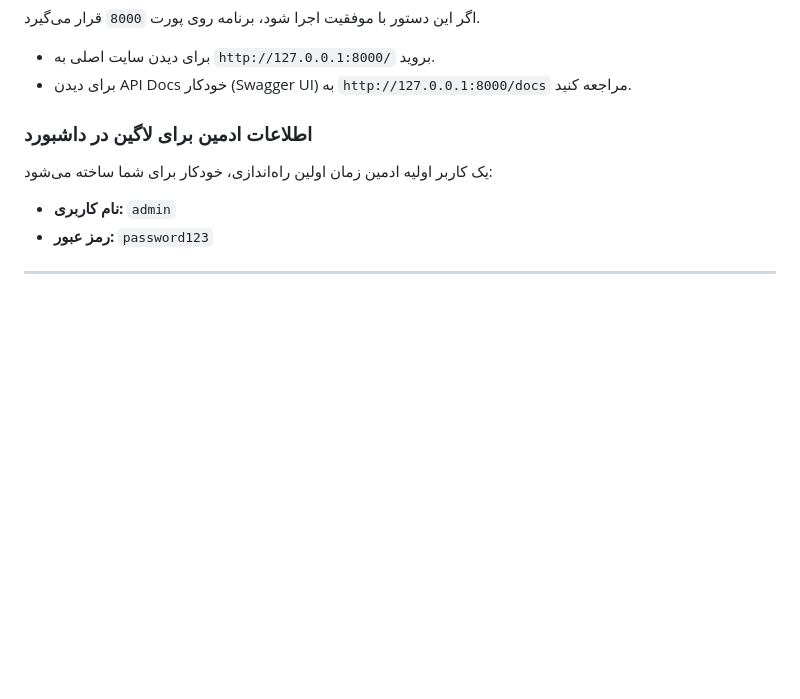
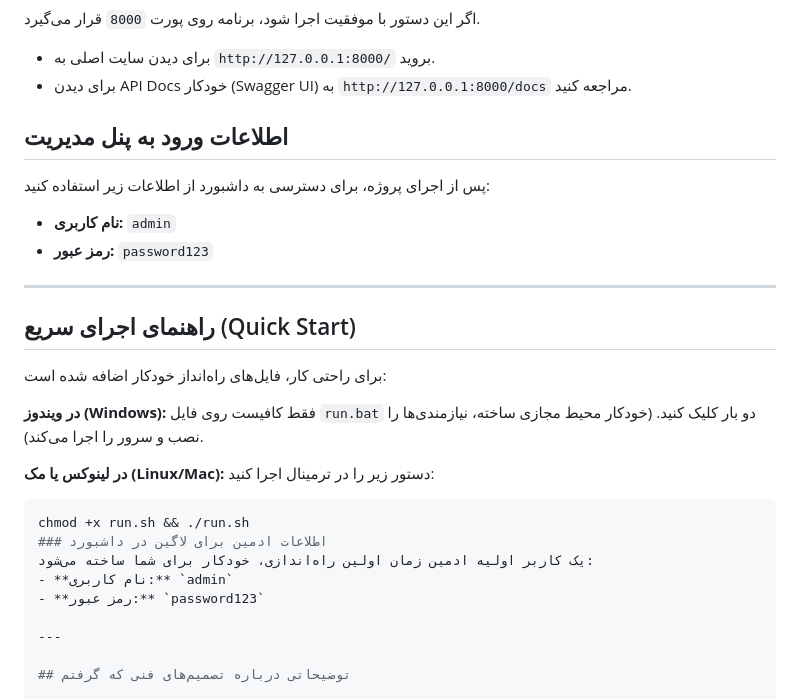
Before and after one commit to amirazizi012/feedback-project, a Markdown page: README.md, the part around the change. Rendered like a GitHub page; blank space fills up the shorter version.

````diff
--- a/README.md
+++ b/README.md
@@ -58,6 +58,26 @@ uvicorn app.main:app --reload
 - برای دیدن سایت اصلی به `http://127.0.0.1:8000/` بروید.
 - برای دیدن API Docs خودکار (Swagger UI) به `http://127.0.0.1:8000/docs` مراجعه کنید.
 
+
+
+## اطلاعات ورود به پنل مدیریت
+پس از اجرای پروژه، برای دسترسی به داشبورد از اطلاعات زیر استفاده کنید:
+- **نام کاربری:** `admin`
+- **رمز عبور:** `password123`
+
+---
+
+## راهنمای اجرای سریع (Quick Start)
+
+برای راحتی کار، فایل‌های راه‌انداز خودکار اضافه شده است:
+
+**در ویندوز (Windows):**
+فقط کافیست روی فایل `run.bat` دو بار کلیک کنید. (خودکار محیط مجازی ساخته، نیازمندی‌ها را نصب و سرور را اجرا می‌کند).
+
+**در لینوکس یا مک (Linux/Mac):**
+دستور زیر را در ترمینال اجرا کنید:
+```bash
+chmod +x run.sh && ./run.sh
 ### اطلاعات ادمین برای لاگین در داشبورد
 یک کاربر اولیه ادمین زمان اولین راه‌اندازی، خودکار برای شما ساخته می‌شود:
 - **نام کاربری:** `admin`
````
